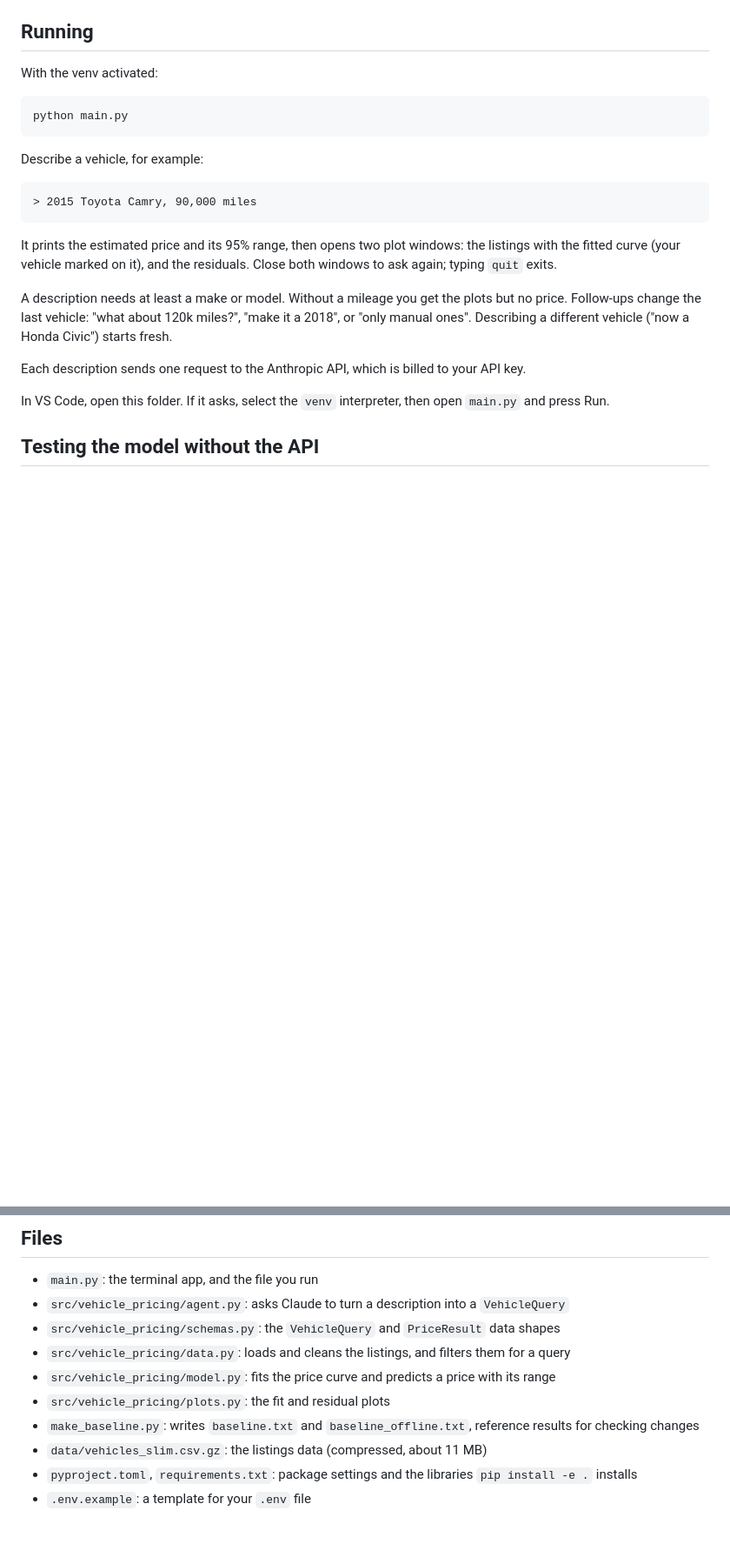
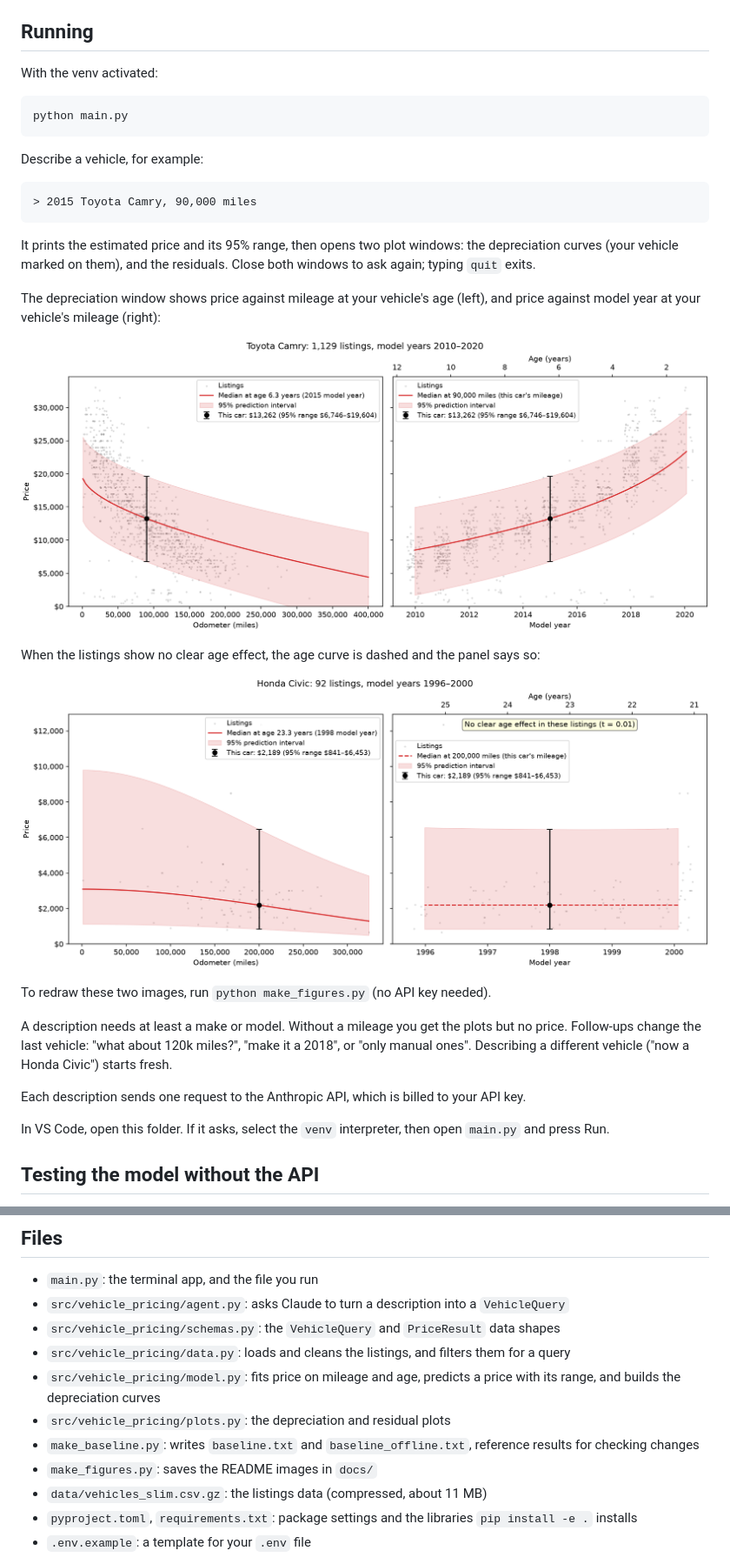
Before and after one commit to jacobrandazzo/Vehicle_pricing_project, a Markdown page: README.md, 2 parts joined by grey strips. Shown at 87% size. GitHub-like rendering; pictures changed too: docs/camry_depreciation.png (added), docs/civic_depreciation.png (added); blank space fills up the shorter version.

Commit message:
Plot mileage and age depreciation curves with the car marked
Co-Authored-By: Claude Opus 5.5 <noreply@anthropic.com>

````diff
--- a/README.md
+++ b/README.md
@@ -43,7 +43,17 @@ Describe a vehicle, for example:
 > 2015 Toyota Camry, 90,000 miles
 ```
 
-It prints the estimated price and its 95% range, then opens two plot windows: the listings with the fitted curve (your vehicle marked on it), and the residuals. Close both windows to ask again; typing `quit` exits.
+It prints the estimated price and its 95% range, then opens two plot windows: the depreciation curves (your vehicle marked on them), and the residuals. Close both windows to ask again; typing `quit` exits.
+
+The depreciation window shows price against mileage at your vehicle's age (left), and price against model year at your vehicle's mileage (right):
+
+![Toyota Camry depreciation curves](docs/camry_depreciation.png)
+
+When the listings show no clear age effect, the age curve is dashed and the panel says so:
+
+![Honda Civic depreciation curves](docs/civic_depreciation.png)
+
+To redraw these two images, run `python make_figures.py` (no API key needed).
 
 A description needs at least a make or model. Without a mileage you get the plots but no price. Follow-ups change the last vehicle: "what about 120k miles?", "make it a 2018", or "only manual ones". Describing a different vehicle ("now a Honda Civic") starts fresh.
 
@@ -66,9 +76,10 @@ This runs four fixed queries (one with no mileage) through filtering, fitting an
 - `src/vehicle_pricing/agent.py`: asks Claude to turn a description into a `VehicleQuery`
 - `src/vehicle_pricing/schemas.py`: the `VehicleQuery` and `PriceResult` data shapes
 - `src/vehicle_pricing/data.py`: loads and cleans the listings, and filters them for a query
-- `src/vehicle_pricing/model.py`: fits the price curve and predicts a price with its range
-- `src/vehicle_pricing/plots.py`: the fit and residual plots
+- `src/vehicle_pricing/model.py`: fits price on mileage and age, predicts a price with its range, and builds the depreciation curves
+- `src/vehicle_pricing/plots.py`: the depreciation and residual plots
 - `make_baseline.py`: writes `baseline.txt` and `baseline_offline.txt`, reference results for checking changes
+- `make_figures.py`: saves the README images in `docs/`
 - `data/vehicles_slim.csv.gz`: the listings data (compressed, about 11 MB)
 - `pyproject.toml`, `requirements.txt`: package settings and the libraries `pip install -e .` installs
 - `.env.example`: a template for your `.env` file
````
Also changed, not shown: 6 other files.
